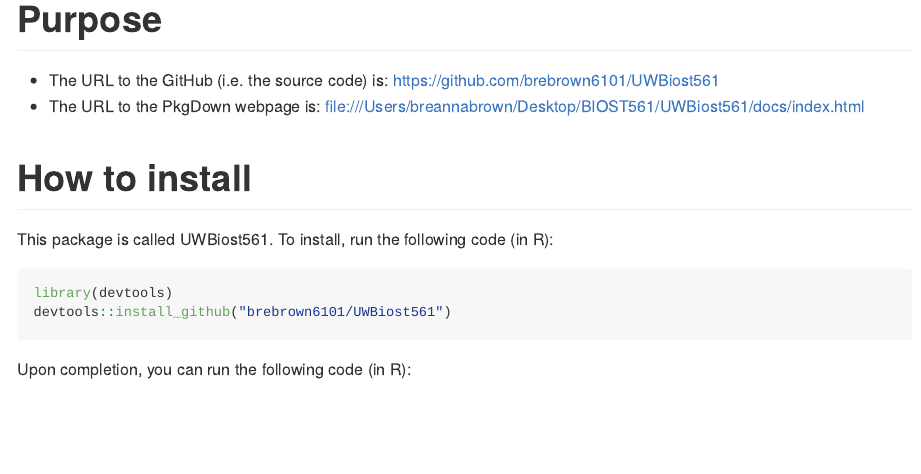
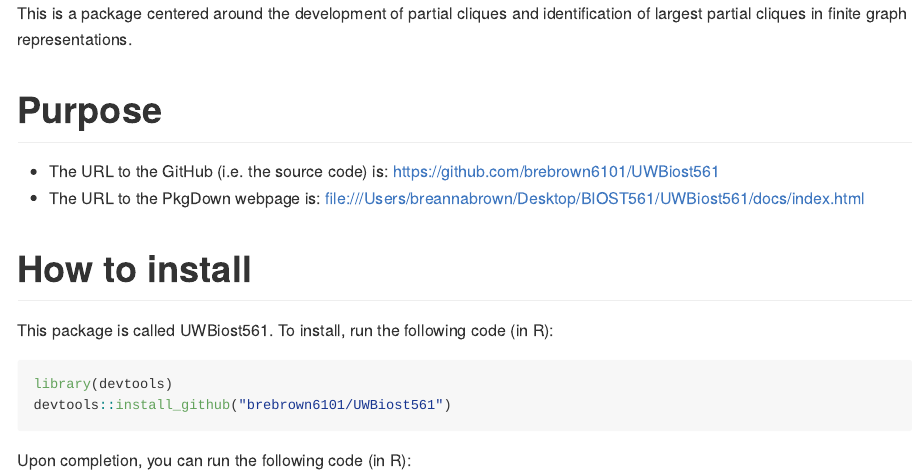
Before and after one commit to brebrown6101/UWBiost561, an R Markdown document (README.Rmd): the page in a window 1100 px wide, from its top. The pictures show the output file README.md that the author committed with the source, drawn offline in the style of GitHub; long lines of code are wrapped.

Commit message:
pkgdown commit 2

```diff
--- a/README.Rmd
+++ b/README.Rmd
@@ -1,6 +1,7 @@
 ---
 output: github_document
 ---
+This is a package centered around the development of partial cliques and identification of largest partial cliques in finite graph representations.
 
 # Purpose
 - The URL to the GitHub (i.e. the source code) is: https://github.com/brebrown6101/UWBiost561
```
Also changed, not shown: README.md, 1 other file.
